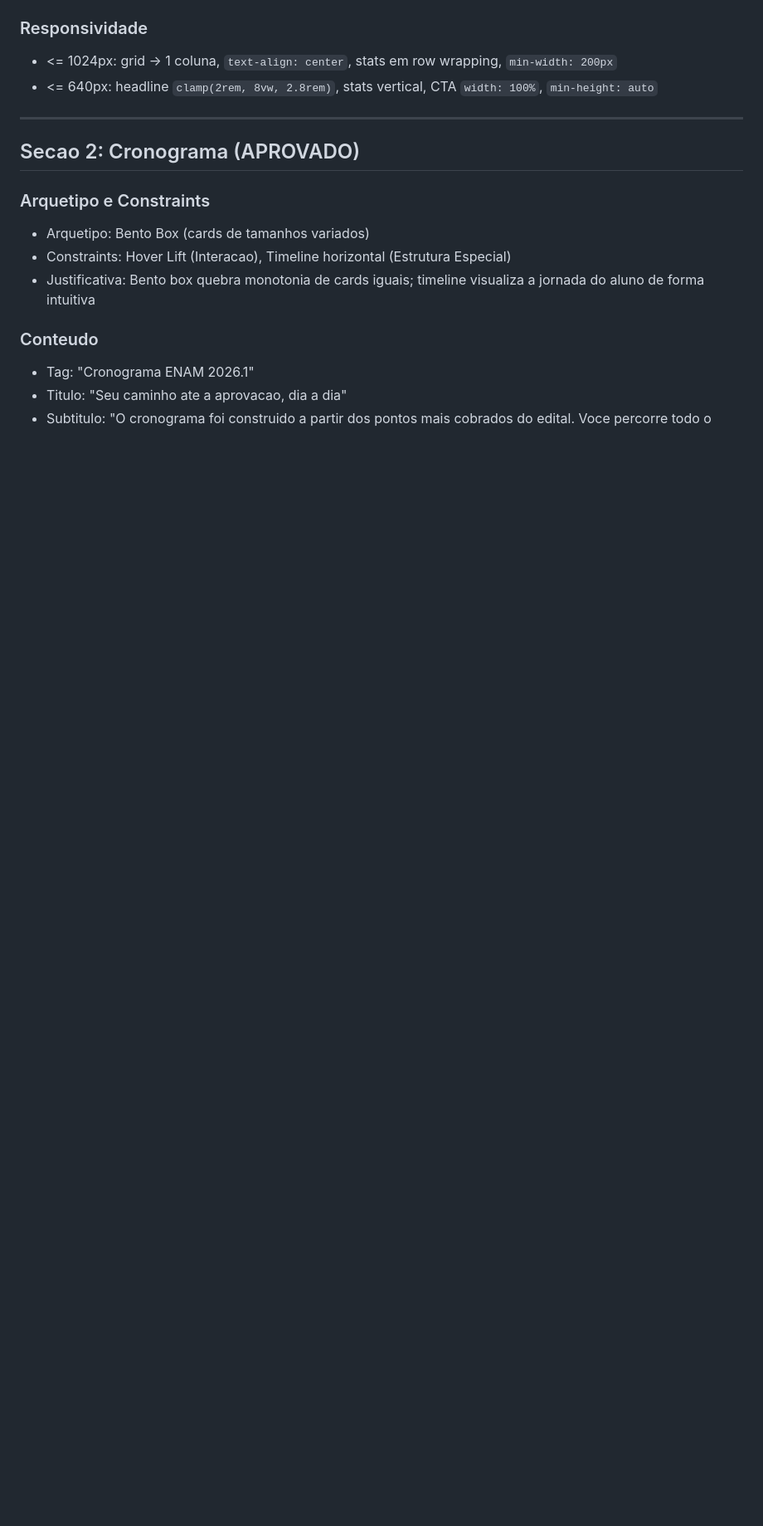
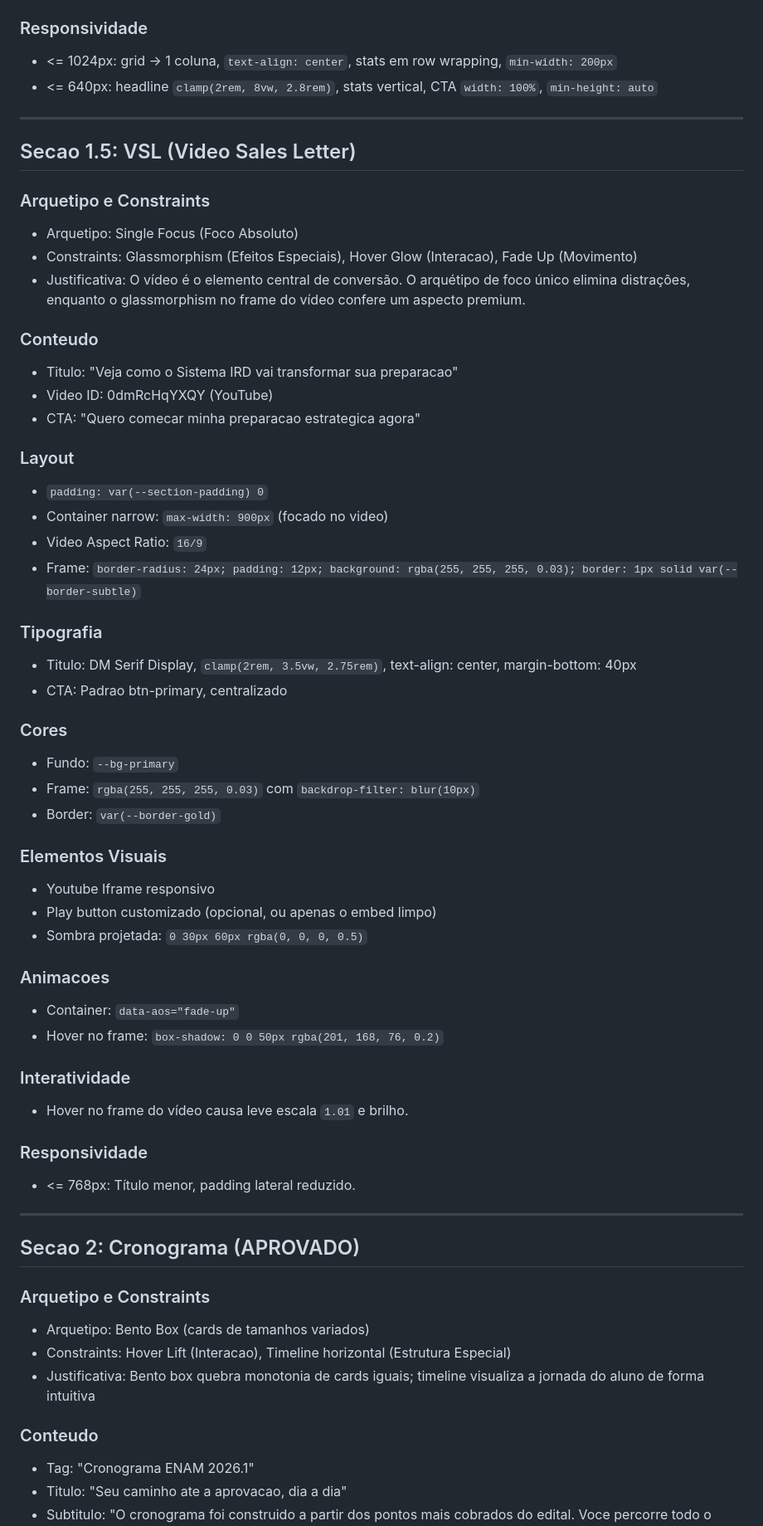
Before and after one commit to victorvianaverbo/plataforma-ird, a Markdown page: plataforma-ird/layout.md, the part around the change. Shown at 83% size. Drawn GitHub-style; blank space fills up the shorter version.

Commit message:
feat: adicionar seção de VSL e atualizar copy/layout

```diff
--- a/plataforma-ird/layout.md
+++ b/plataforma-ird/layout.md
@@ -141,6 +141,50 @@ transition: all 0.4s cubic-bezier(0.16, 1, 0.3, 1)
 ### Responsividade
 - <= 1024px: grid → 1 coluna, `text-align: center`, stats em row wrapping, `min-width: 200px`
 - <= 640px: headline `clamp(2rem, 8vw, 2.8rem)`, stats vertical, CTA `width: 100%`, `min-height: auto`
+
+---
+
+## Secao 1.5: VSL (Video Sales Letter)
+
+### Arquetipo e Constraints
+- Arquetipo: Single Focus (Foco Absoluto)
+- Constraints: Glassmorphism (Efeitos Especiais), Hover Glow (Interacao), Fade Up (Movimento)
+- Justificativa: O vídeo é o elemento central de conversão. O arquétipo de foco único elimina distrações, enquanto o glassmorphism no frame do vídeo confere um aspecto premium.
+
+### Conteudo
+- Titulo: "Veja como o Sistema IRD vai transformar sua preparacao"
+- Video ID: 0dmRcHqYXQY (YouTube)
+- CTA: "Quero comecar minha preparacao estrategica agora"
+
+### Layout
+- `padding: var(--section-padding) 0`
+- Container narrow: `max-width: 900px` (focado no video)
+- Video Aspect Ratio: `16/9`
+- Frame: `border-radius: 24px; padding: 12px; background: rgba(255, 255, 255, 0.03); border: 1px solid var(--border-subtle)`
+
+### Tipografia
+- Titulo: DM Serif Display, `clamp(2rem, 3.5vw, 2.75rem)`, text-align: center, margin-bottom: 40px
+- CTA: Padrao btn-primary, centralizado
+
+### Cores
+- Fundo: `--bg-primary`
+- Frame: `rgba(255, 255, 255, 0.03)` com `backdrop-filter: blur(10px)`
+- Border: `var(--border-gold)`
+
+### Elementos Visuais
+- Youtube Iframe responsivo
+- Play button customizado (opcional, ou apenas o embed limpo)
+- Sombra projetada: `0 30px 60px rgba(0, 0, 0, 0.5)`
+
+### Animacoes
+- Container: `data-aos="fade-up"`
+- Hover no frame: `box-shadow: 0 0 50px rgba(201, 168, 76, 0.2)`
+
+### Interatividade
+- Hover no frame do vídeo causa leve escala `1.01` e brilho.
+
+### Responsividade
+- <= 768px: Título menor, padding lateral reduzido.
 
 ---
 
```
Also changed, not shown: plataforma-ird/copy.md (+8 -0 lines).
